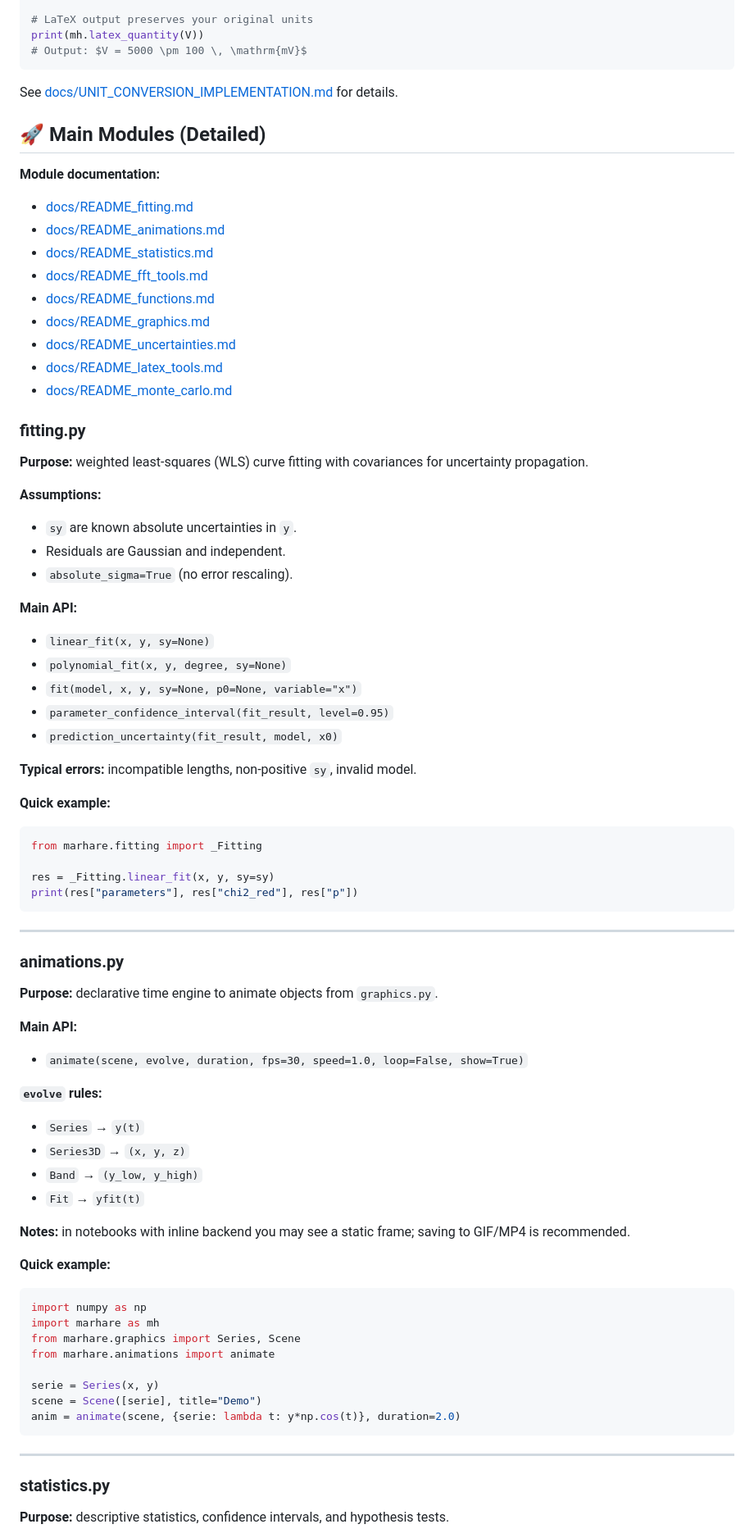
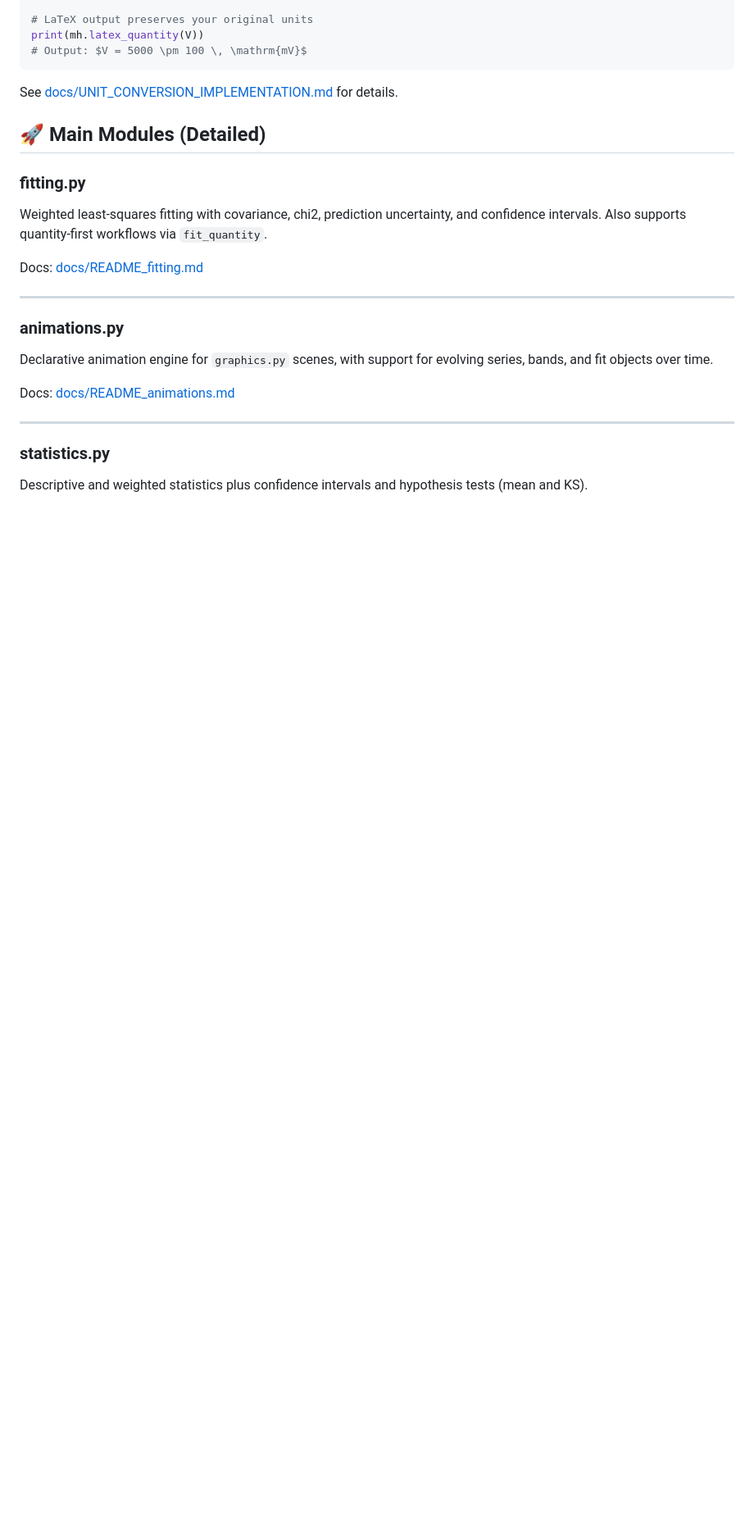
Before and after one commit to Marhare/Python_toolbox, a Markdown page: README.md, the part around one of its changes. Shown at 82% size. Rendered like a GitHub page; blank space fills up the shorter version.

Commit message:
refactor: Streamline module documentation and enhance descriptions for clarity

````diff
--- a/README.md
+++ b/README.md
@@ -38,72 +38,20 @@ See [docs/UNIT_CONVERSION_IMPLEMENTATION.md](docs/UNIT_CONVERSION_IMPLEMENTATION
 
 ## 🚀 Main Modules (Detailed)
 
-**Module documentation:**
-- [docs/README_fitting.md](docs/README_fitting.md)
-- [docs/README_animations.md](docs/README_animations.md)
-- [docs/README_statistics.md](docs/README_statistics.md)
-- [docs/README_fft_tools.md](docs/README_fft_tools.md)
-- [docs/README_functions.md](docs/README_functions.md)
-- [docs/README_graphics.md](docs/README_graphics.md)
-- [docs/README_uncertainties.md](docs/README_uncertainties.md)
-- [docs/README_latex_tools.md](docs/README_latex_tools.md)
-- [docs/README_monte_carlo.md](docs/README_monte_carlo.md)
+### fitting.py
+Weighted least‑squares fitting with covariance, chi2, prediction uncertainty, and confidence intervals. Also supports quantity‑first workflows via `fit_quantity`.
 
-### fitting.py
-**Purpose:** weighted least‑squares (WLS) curve fitting with covariances for uncertainty propagation.
-
-**Assumptions:**
-- `sy` are known absolute uncertainties in `y`.
-- Residuals are Gaussian and independent.
-- `absolute_sigma=True` (no error rescaling).
-
-**Main API:**
-- `linear_fit(x, y, sy=None)`
-- `polynomial_fit(x, y, degree, sy=None)`
-- `fit(model, x, y, sy=None, p0=None, variable="x")`
-- `parameter_confidence_interval(fit_result, level=0.95)`
-- `prediction_uncertainty(fit_result, model, x0)`
-
-**Typical errors:** incompatible lengths, non‑positive `sy`, invalid model.
-
-**Quick example:**
-```python
-from marhare.fitting import _Fitting
-
-res = _Fitting.linear_fit(x, y, sy=sy)
-print(res["parameters"], res["chi2_red"], res["p"])
-```
+Docs: [docs/README_fitting.md](docs/README_fitting.md)
 
 ---
 
 ### animations.py
-**Purpose:** declarative time engine to animate objects from `graphics.py`.
+Declarative animation engine for `graphics.py` scenes, with support for evolving series, bands, and fit objects over time.
 
-**Main API:**
-- `animate(scene, evolve, duration, fps=30, speed=1.0, loop=False, show=True)`
-
-**`evolve` rules:**
-- `Series` → `y(t)`
-- `Series3D` → `(x, y, z)`
-- `Band` → `(y_low, y_high)`
-- `Fit` → `yfit(t)`
-
-**Notes:** in notebooks with inline backend you may see a static frame; saving to GIF/MP4 is recommended.
-
-**Quick example:**
-```python
-import numpy as np
-import marhare as mh
-from marhare.graphics import Series, Scene
-from marhare.animations import animate
-
-serie = Series(x, y)
-scene = Scene([serie], title="Demo")
-anim = animate(scene, {serie: lambda t: y*np.cos(t)}, duration=2.0)
-```
+Docs: [docs/README_animations.md](docs/README_animations.md)
 
 ---
 
 ### statistics.py
-**Purpose:** descriptive statistics, confidence intervals, and hypothesis tests.
+Descriptive and weighted statistics plus confidence intervals and hypothesis tests (mean and KS).
 
````
Also changed, not shown: other parts of README.md (+13 -122 lines).
